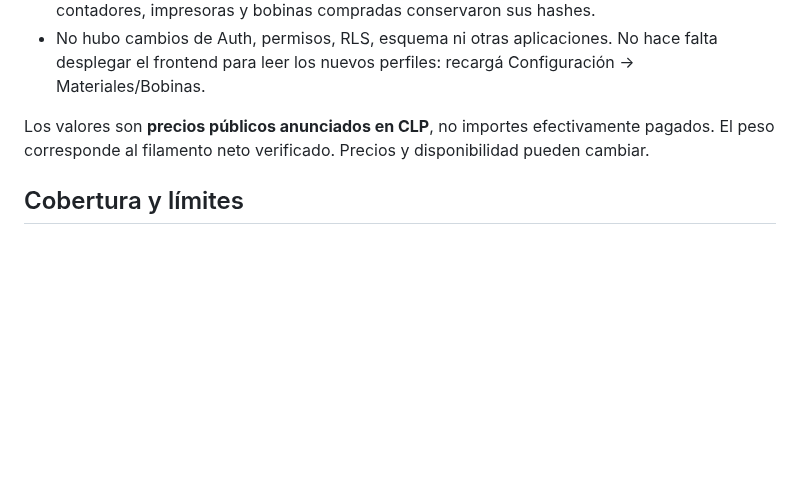
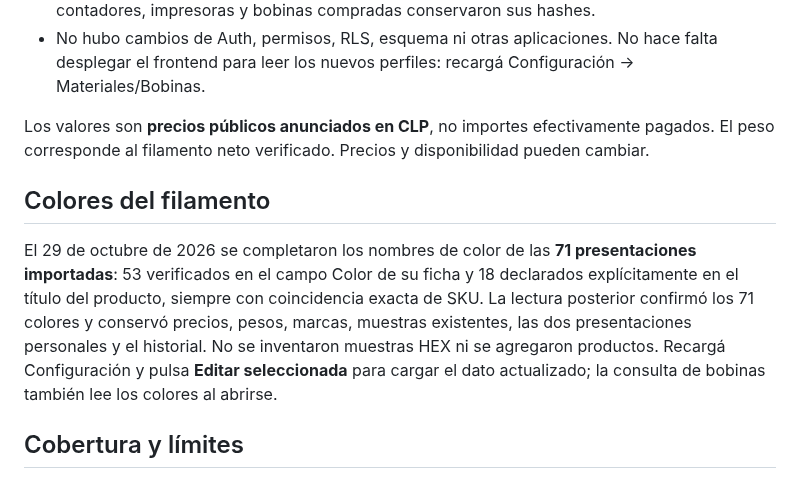
Before and after one commit to luismarinoc/calc3d, a Markdown page: docs/todotoner-p2s-catalog.md, the part around the change. Rendered like a GitHub page; blank space fills up the shorter version.

```diff
--- a/docs/todotoner-p2s-catalog.md
+++ b/docs/todotoner-p2s-catalog.md
@@ -8,6 +8,10 @@
 - No hubo cambios de Auth, permisos, RLS, esquema ni otras aplicaciones. No hace falta desplegar el frontend para leer los nuevos perfiles: recargá Configuración → Materiales/Bobinas.
 
 Los valores son **precios públicos anunciados en CLP**, no importes efectivamente pagados. El peso corresponde al filamento neto verificado. Precios y disponibilidad pueden cambiar.
+
+## Colores del filamento
+
+El 29 de octubre de 2026 se completaron los nombres de color de las **71 presentaciones importadas**: 53 verificados en el campo Color de su ficha y 18 declarados explícitamente en el título del producto, siempre con coincidencia exacta de SKU. La lectura posterior confirmó los 71 colores y conservó precios, pesos, marcas, muestras existentes, las dos presentaciones personales y el historial. No se inventaron muestras HEX ni se agregaron productos. Recargá Configuración y pulsa **Editar seleccionada** para cargar el dato actualizado; la consulta de bobinas también lee los colores al abrirse.
 
 ## Cobertura y límites
 
```
Also changed, not shown: odd/tasks/todotoner-filament-colors.md (+4 -3 lines).
